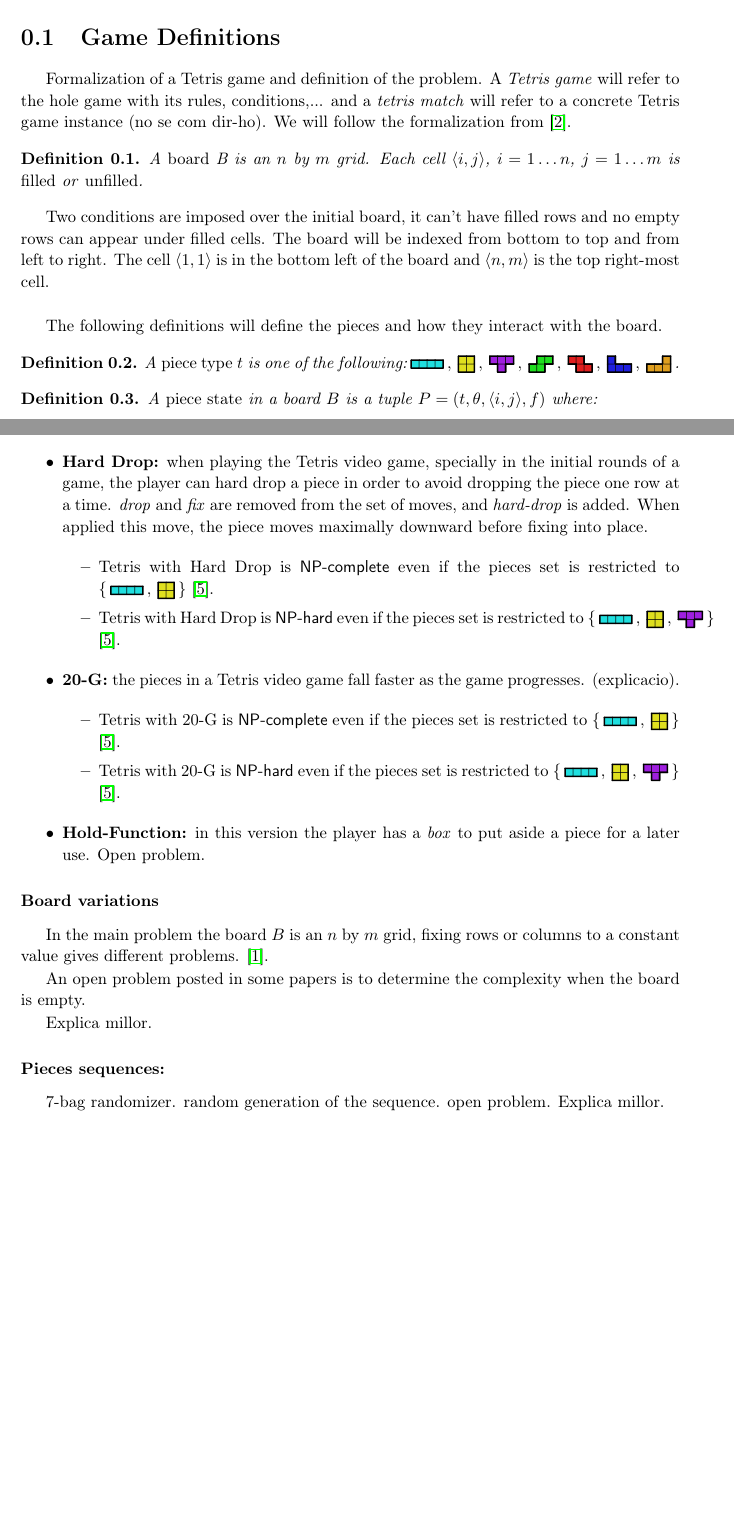
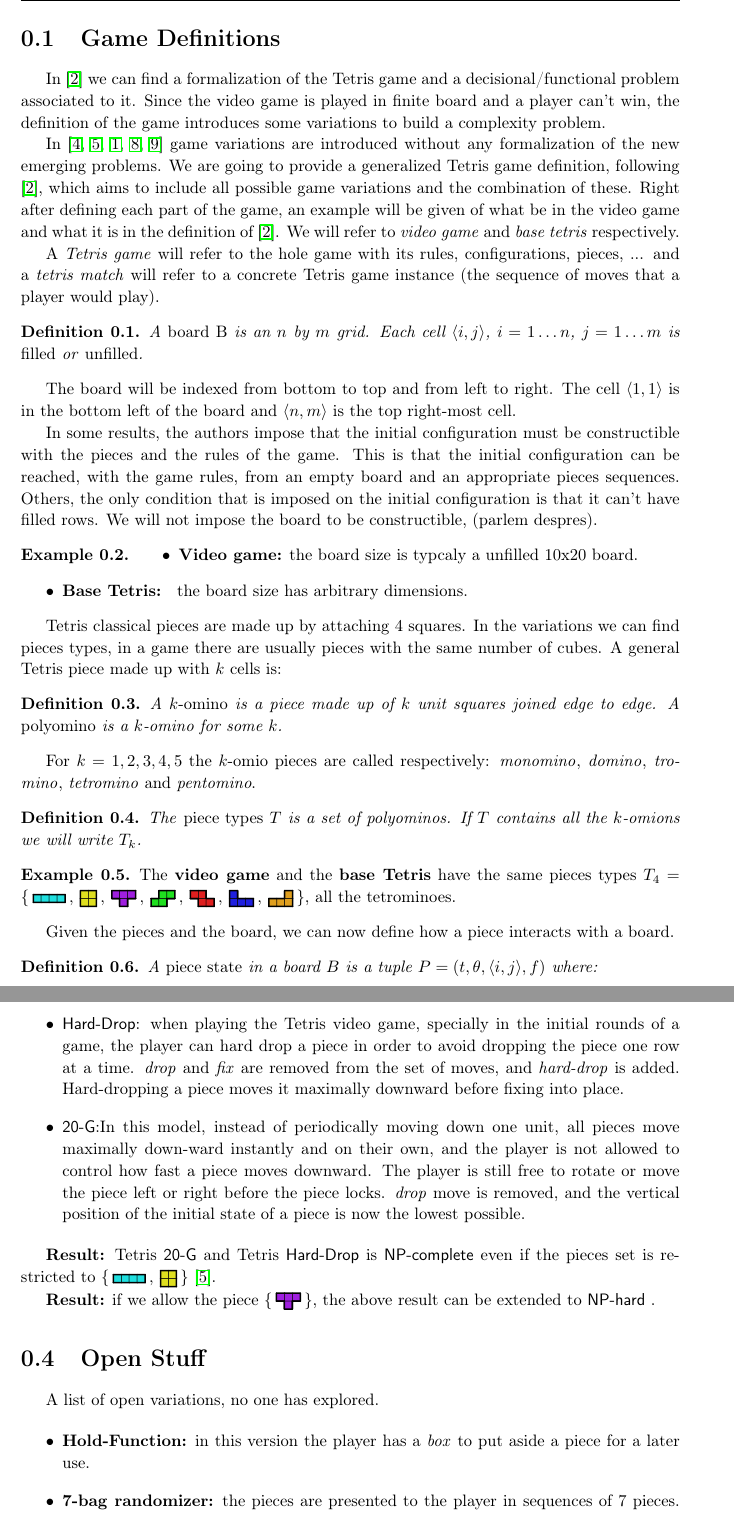
Before and after one commit to pololo300/tfg-doc, a LaTeX book (main.tex, which reads definicions.tex): two parts of pages 1 and 7 of 11 before the commit and two parts of pages 1 and 7 of 13 after it, joined at a grey line, cut so that both start at the same text, the shorter picture padded with empty space. Compiled offline with pdfLaTeX.

Commit message:
redefincio del tetris
ara fem de la definicio de la manera mes general possible, que englobi
totes les variants

```diff
--- a/definicions.tex
+++ b/definicions.tex
@@ -1,20 +1,44 @@
 \section{Game Definitions}
 
-Formalization of a Tetris game and definition of the problem. A \emph{Tetris game} will refer to the hole game with its rules, conditions,... and a \emph{tetris match} will refer to a concrete Tetris game instance (no se com dir-ho). We will follow the formalization from \cite{TIH}.
+In \cite{TIH} we can find a formalization of the Tetris game and a decisional/functional problem associated to it. Since the video game is played in finite board and a player can't win, the definition of the game introduces some variations to build a complexity problem.
+
+In \cite{TT,TWFP,TCB,CTV,AVG} game variations are introduced without any formalization of the new emerging problems. We are going to provide a generalized Tetris game definition, following \cite{TIH}, which aims to include all possible game variations and the combination of these. Right after defining each part of the game, an example will be given of what be in the video game and what it is in the definition of \cite{TIH}. We will refer to \emph{video game} and \emph{base tetris} respectively.
+
+A \emph{Tetris game} will refer to the hole game with its rules, configurations, pieces, ... and a \emph{tetris match} will refer to a concrete Tetris game instance (the sequence of moves that a player would play).
+
+\begin{definition} \index{board}
+  A \emph{board} \emph{B} is an $n$ by $m$ grid. Each cell $\cell$, $i = 1\dots n$, $j = 1\dots m$ is \emph{filled} or \emph{unfilled}.
+\end{definition}
+
+The board will be indexed from bottom to top and from left to right. The cell $\cell[1][1]$ is in the bottom left of the board and $\cell[n][m]$ is the top right-most cell.
+
+In some results, the authors impose that the initial configuration must be constructible with the pieces and the rules of the game. This is that the initial configuration can be reached, with the game rules, from an empty board and an appropriate pieces sequences. Others, the only condition that is imposed on the initial configuration is that it can't have filled rows. We will not impose the board to be constructible, (parlem despres).
+
+\begin{example}
+  \begin{itemize}
+    \item \textbf{Video game:} the board size is typcaly a unfilled 10x20 board.
+    \item \textbf{Base Tetris: } the board size has arbitrary dimensions.
+  \end{itemize}
+\end{example}
 
 
-\begin{definition}
-  A \emph{board} B is an $n$ by $m$ grid. Each cell $\cell$, $i = 1\dots n$, $j = 1\dots m$ is \emph{filled} or \emph{unfilled}.
+Tetris classical pieces are made up by attaching 4 squares. In the variations we can find pieces types, in a game there are usually pieces with the same number of cubes. A general Tetris piece made up with $k$ cells is:
+
+\begin{definition} \index{$k$-omino} \index{polymonio}
+  A \emph{$k$-omino} is a piece made up of $k$ unit squares joined edge to edge. A \emph{polyomino} is a $k$-omino for some $k$.
 \end{definition}
 
-Two conditions are imposed over the initial board, it can't have filled rows and no empty rows can appear under filled cells.  The board will be indexed from bottom to top and from left to right. The cell $\cell[1][1]$ is in the bottom left of the board and $\cell[n][m]$ is the top right-most cell.\\
+For $k= 1,2,3,4,5$ the $k$-omio pieces are called respectively: \emph{monomino}, \emph{domino}, \emph{tromino}, \emph{tetromino} and \emph{pentomino}.
 
-The following definitions will define the pieces and how they interact with the board.
-
-\begin{definition}
-  A \emph{piece type} $t$ is one of the following:$\ALL$.
+\begin{definition} \index{piece!types}
+  The \emph{piece types} $T$ is a set of polyominos. If $T$ contains all the $k$-omions we will write $T_k$.
 \end{definition}
 
-\begin{definition}
+\begin{example} The \textbf{video game} and the \textbf{base Tetris} have the same  pieces types $T_4 = \{ \ALL \}$, all the tetrominoes.
+\end{example}
+
+Given the pieces and the board, we can now define how a piece interacts with a board.
+
+\begin{definition} \index{piece!state} \index{piece}
  A \emph{piece state} in a board $B$ is a tuple $ P = \piece$ where:
   \begin{itemize}
@@ -267,5 +290,15 @@ In \cite{TWFP} variations of the original problem with fewer pieces are introduc
+\begin{itemize}
+  \item \texttheo{Hard-Drop}: when playing the Tetris video game, specially in the initial rounds of a game, the player can hard drop a piece in order to avoid dropping the piece one row at a time. \emph{drop} and \emph{fix} are removed from the set of moves, and \emph{hard-drop} is added. Hard-dropping a piece moves it maximally downward before fixing into place.
+  \item \texttheo{20-G}:In this model, instead of periodically moving down one unit, all pieces move maximally down-ward instantly and on their own, and the player is not allowed to control how fast a piece moves downward. The player is still free to rotate or move the piece left or right before the piece locks. \emph{drop} move is removed, and the vertical position of the initial state of a piece is now the lowest possible.
+\end{itemize}
+
+\textbf{Result:} Tetris \texttheo{20-G} and Tetris \texttheo{Hard-Drop} is \npc  even if the pieces set is restricted to $\{ \II, \OO \}$ \cite{TWFP}.
+
+
+\textbf{Result:} if we allow the piece $\{ \TT \}$, the above result can be extended to \nph.
 
 
 
-All variations in this section consists on changing the \emph{piece types}. The problem formalization is the same but, if new pieces appear, appropriately changing the \emph{move} functions for the new pieces types.
+\section{Open Stuff}
 
+A list of open variations, no one has explored.
@@ -280,39 +305,11 @@ Changing the set of available moves that a player can apply to a given piece we
 
 \begin{itemize}
-  \item \textbf{No rotation:} removing the rotation moves.
-
-  \item \textbf{Hard Drop:} when playing the Tetris video game, specially in the initial rounds of a game, the player can hard drop a piece in order to avoid dropping the piece one row at a time. \emph{drop} and \emph{fix} are removed from the set of moves, and \emph{hard-drop} is added. When applied this move, the piece moves maximally downward before fixing into place.
-
-    \begin{itemize}
-      \item Tetris with Hard Drop is \npc  even if the pieces set is restricted to $\{ \II, \OO \}$ \cite{TWFP}.
-      \item Tetris with Hard Drop is \nph  even if the pieces set is restricted to $\{ \II, \OO, \TT\}$ \cite{TWFP}.
-    \end{itemize}
-
-
-  \item \textbf{20-G:} the pieces in a Tetris video game fall faster as the game progresses. (explicacio).
-
-    \begin{itemize}
-      \item Tetris with 20-G is \npc  even if the pieces set is restricted to $\{ \II, \OO \}$ \cite{TWFP}.
-      \item Tetris with 20-G is \nph  even if the pieces set is restricted to $\{ \II, \OO, \TT\}$ \cite{TWFP}.
-    \end{itemize}
-
-  \item \textbf{Hold-Function:} in this version the player has a \emph{box} to put aside a piece for a later use. Open problem.
+  \item \textbf{Hold-Function:} in this version the player has a \emph{box} to put aside a piece for a later use.
+  \item \textbf{7-bag randomizer:} the pieces are presented to the player in sequences of 7 pieces. Each sequence must contain the 7 pieces (in the traditional version) in any order.
+  \item \textbf{Empty:} Tetris with the initial board unfilled.
 \end{itemize}
 
 
-
-\subsubsection{Board variations}
-
-In the main problem the board $B$ is an $n$ by $m$ grid, fixing rows or columns to a constant value gives different problems. \cite{TCB}.
-
-
-An open problem posted in some papers is to determine the complexity when the board is empty.
-
-Explica millor.
-
-\subsubsection{Pieces sequences:}
-
-7-bag randomizer. random generation of the sequence. open problem. Explica millor.
 
 
 \section{Related problems}
--- a/main.tex
+++ b/main.tex
@@ -18,7 +18,8 @@
 \usepackage{tikz}
 \usepackage{tabls} %per tenir m{\'e}s control sobre l'espai en les taules nom{\'e}s cal aquest paquet
 \usepackage{indentfirst} %per comen\c{c}ar primer parragraf de seccio o capitol amb indent
-
+\usepackage{imakeidx}
+\makeindex
 
 \usepackage[T1]{fontenc}
 % \usepackage[sc]{mathpazo}
@@ -74,7 +75,7 @@
  \langle #1, #2 \rangle
 }
 \NewDocumentCommand{\piece}{O{t} O{\theta} O{i} O{j} O{f}}{
- (#1, #2, \langle #3, #4 \rangle, #5 )
+ (#1, \allowbreak #2, \allowbreak \langle #3, \allowbreak #4 \rangle,  \allowbreak #5 )
 }
 
 
```
Also changed, not shown: references.bib (+31 -0 lines), .ltex/ltex.dictionary.en-US.txt, README.md, definicions.tex (33 more changed lines), main.tex (17 more changed lines), 2 other files.
